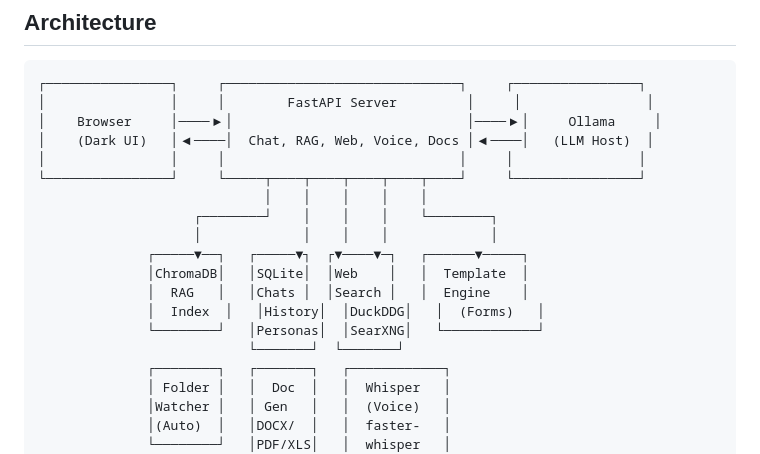
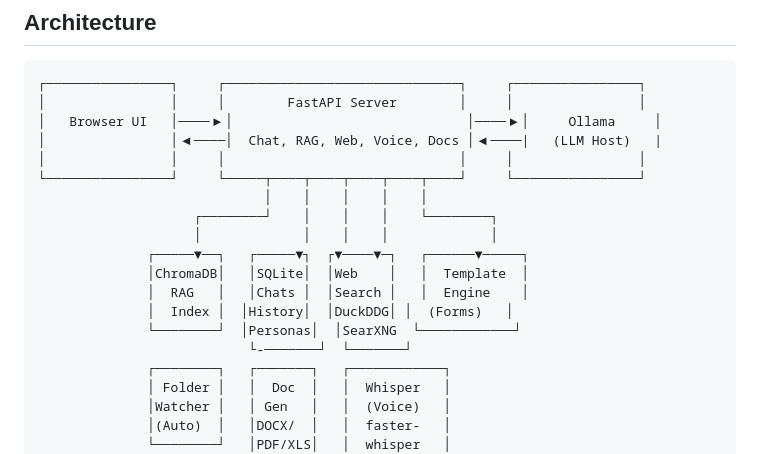
Before and after one commit to hungvatly/openchat-local, a Markdown page: README.md, the part around the change. GitHub-like rendering.

````diff
--- a/README.md
+++ b/README.md
@@ -122,9 +122,9 @@ It connects to [Ollama](https://ollama.com/) for local LLM inference, and wraps
 
 ```
 ┌────────────────┐     ┌──────────────────────────────┐     ┌────────────────┐
-│                │     │        FastAPI Server         │     │                │
-│    Browser     │────▶│                              │────▶│     Ollama     │
-│    (Dark UI)   │◀────│  Chat, RAG, Web, Voice, Docs │◀────│   (LLM Host)  │
+│                │     │        FastAPI Server        │     │                │
+│   Browser UI   │────▶│                              │────▶│     Ollama     │
+│                │◀────│  Chat, RAG, Web, Voice, Docs │◀────|   (LLM Host)   |
 │                │     │                              │     │                │
 └────────────────┘     └─────┬────┬────┬────┬────┬────┘     └────────────────┘
                              │    │    │    │    │
@@ -133,9 +133,9 @@ It connects to [Ollama](https://ollama.com/) for local LLM inference, and wraps
               ┌─────▼──┐   ┌─────▼┐  ┌▼────▼─┐   ┌──────▼─────┐
               │ChromaDB│   │SQLite│  │Web    │   │  Template  │
               │  RAG   │   │Chats │  │Search │   │  Engine    │
-              │  Index  │   │History│  │DuckDDG│   │  (Forms)   │
-              └────────┘   │Personas│  │SearXNG│   └────────────┘
-                           └───────┘  └───────┘
+              │  Index │  │History│  │DuckDDG│ │  (Forms)   │
+              └────────┘  │Personas│  │SearXNG  └────────────┘
+                           └-───────┘  └───────┘
               ┌────────┐   ┌───────┐   ┌────────────┐
               │ Folder │   │  Doc  │   │  Whisper   │
               │Watcher │   │ Gen   │   │  (Voice)   │
````
